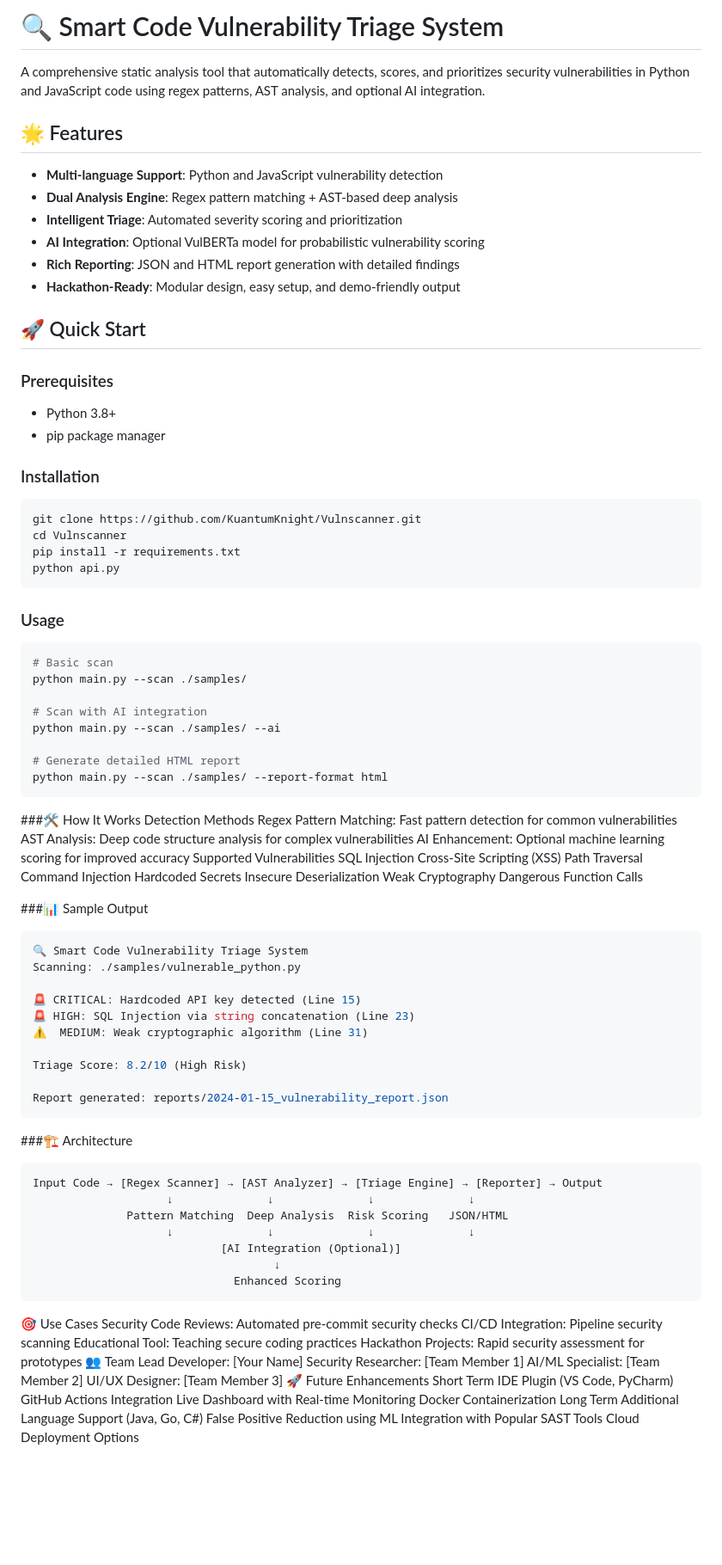
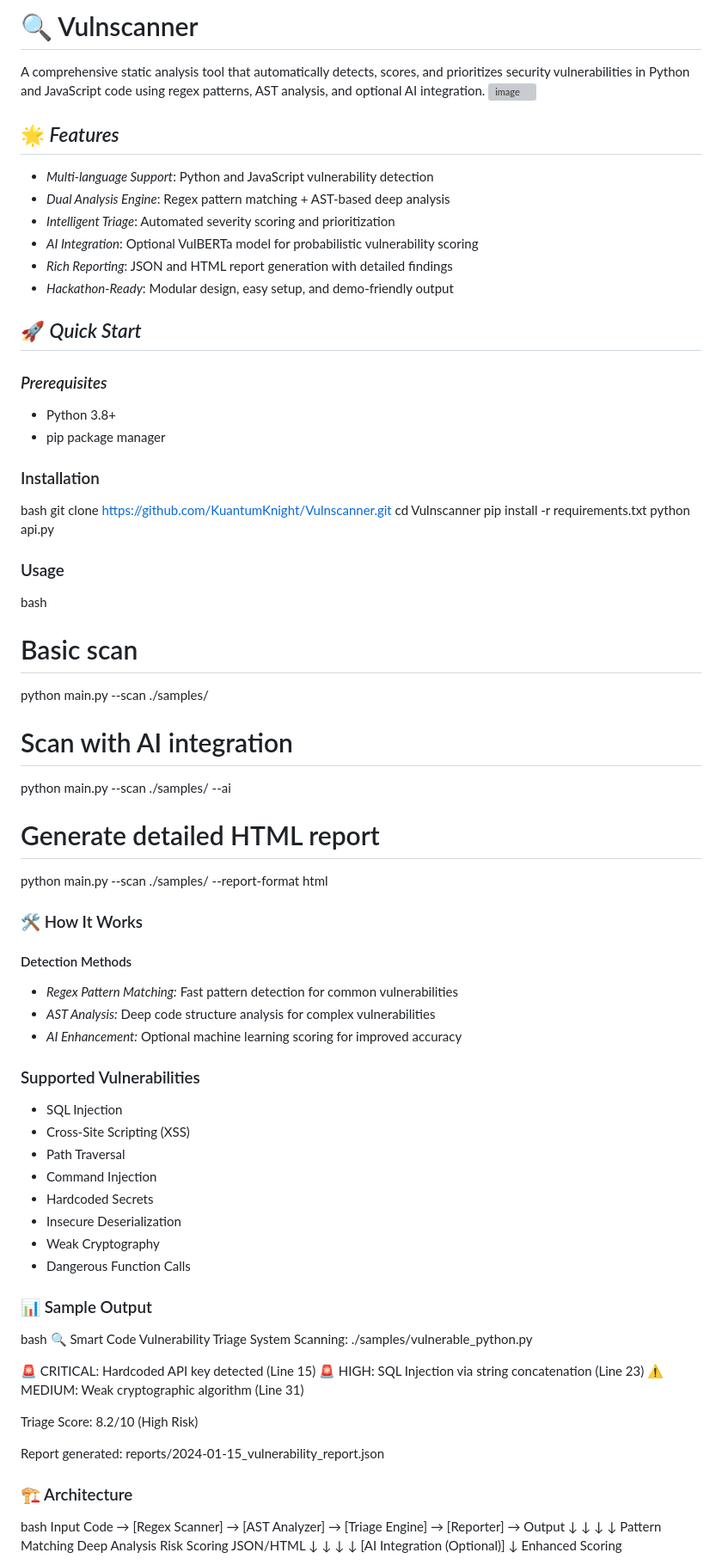
Before and after one commit to KuantumKnight/Vulnscanner, a Markdown page: README.md, the part around one of its changes. Shown at 86% size. Drawn GitHub-style; blank space fills up the shorter version; grey boxes are pictures that could not be loaded.

````diff
--- a/README.md
+++ b/README.md
@@ -1,31 +1,31 @@
-# 🔍 Smart Code Vulnerability Triage System
+# 🔍 Vulnscanner
+A comprehensive static analysis tool that automatically detects, scores, and prioritizes security vulnerabilities in Python and JavaScript code using regex patterns, AST analysis, and optional AI integration.
+<img width="1280" height="709" alt="image" src="https://github.com/user-attachments/assets/c77f28ab-c414-48ab-b8ba-9ffada4aac91" />
 
-A comprehensive static analysis tool that automatically detects, scores, and prioritizes security vulnerabilities in Python and JavaScript code using regex patterns, AST analysis, and optional AI integration.
+## 🌟 *Features*
 
-## 🌟 Features
+- *Multi-language Support*: Python and JavaScript vulnerability detection
+- *Dual Analysis Engine*: Regex pattern matching + AST-based deep analysis
+- *Intelligent Triage*: Automated severity scoring and prioritization
+- *AI Integration*: Optional VulBERTa model for probabilistic vulnerability scoring
+- *Rich Reporting*: JSON and HTML report generation with detailed findings
+- *Hackathon-Ready*: Modular design, easy setup, and demo-friendly output
 
-- **Multi-language Support**: Python and JavaScript vulnerability detection
-- **Dual Analysis Engine**: Regex pattern matching + AST-based deep analysis
-- **Intelligent Triage**: Automated severity scoring and prioritization
-- **AI Integration**: Optional VulBERTa model for probabilistic vulnerability scoring
-- **Rich Reporting**: JSON and HTML report generation with detailed findings
-- **Hackathon-Ready**: Modular design, easy setup, and demo-friendly output
+## 🚀 *Quick Start*
 
-## 🚀 Quick Start
-
-### Prerequisites
+### *Prerequisites*
 - Python 3.8+
 - pip package manager
 
 ### Installation
-```bash
+bash
 git clone https://github.com/KuantumKnight/Vulnscanner.git
 cd Vulnscanner
 pip install -r requirements.txt
 python api.py
-```
+
 ### Usage
-```bash
+bash
 # Basic scan
 python main.py --scan ./samples/
 
@@ -34,37 +34,37 @@ python main.py --scan ./samples/ --ai
 
 # Generate detailed HTML report
 python main.py --scan ./samples/ --report-format html
-```
-###🛠️ How It Works
-Detection Methods
-Regex Pattern Matching: Fast pattern detection for common vulnerabilities
-AST Analysis: Deep code structure analysis for complex vulnerabilities
-AI Enhancement: Optional machine learning scoring for improved accuracy
-Supported Vulnerabilities
-SQL Injection
-Cross-Site Scripting (XSS)
-Path Traversal
-Command Injection
-Hardcoded Secrets
-Insecure Deserialization
-Weak Cryptography
-Dangerous Function Calls
 
-###📊 Sample Output
-```bash
+### 🛠 How It Works
+#### Detection Methods
+- *Regex Pattern Matching:*  Fast pattern detection for common vulnerabilities
+- *AST Analysis:*  Deep code structure analysis for complex vulnerabilities
+- *AI Enhancement:*  Optional machine learning scoring for improved accuracy
+### Supported Vulnerabilities
+- SQL Injection
+- Cross-Site Scripting (XSS)
+- Path Traversal
+- Command Injection
+- Hardcoded Secrets
+- Insecure Deserialization
+- Weak Cryptography
+- Dangerous Function Calls
+
+### 📊 Sample Output
+bash
 🔍 Smart Code Vulnerability Triage System
 Scanning: ./samples/vulnerable_python.py
 
 🚨 CRITICAL: Hardcoded API key detected (Line 15)
 🚨 HIGH: SQL Injection via string concatenation (Line 23)
-⚠️  MEDIUM: Weak cryptographic algorithm (Line 31)
+⚠  MEDIUM: Weak cryptographic algorithm (Line 31)
 
 Triage Score: 8.2/10 (High Risk)
 
 Report generated: reports/2024-01-15_vulnerability_report.json
-```
-###🏗️ Architecture
-```bash
+
+### 🏗 Architecture
+bash
 Input Code → [Regex Scanner] → [AST Analyzer] → [Triage Engine] → [Reporter] → Output
                     ↓              ↓              ↓              ↓
               Pattern Matching  Deep Analysis  Risk Scoring   JSON/HTML
@@ -72,26 +72,4 @@ Input Code → [Regex Scanner] → [AST Analyzer] → [Triage Engine] → [Repor
                             [AI Integration (Optional)]
                                     ↓
                               Enhanced Scoring
-```
-🎯 Use Cases
-Security Code Reviews: Automated pre-commit security checks
-CI/CD Integration: Pipeline security scanning
-Educational Tool: Teaching secure coding practices
-Hackathon Projects: Rapid security assessment for prototypes
-👥 Team
-Lead Developer: [Your Name]
-Security Researcher: [Team Member 1]
-AI/ML Specialist: [Team Member 2]
-UI/UX Designer: [Team Member 3]
-🚀 Future Enhancements
-Short Term
-IDE Plugin (VS Code, PyCharm)
-GitHub Actions Integration
-Live Dashboard with Real-time Monitoring
-Docker Containerization
-Long Term
-Additional Language Support (Java, Go, C#)
-False Positive Reduction using ML
-Integration with Popular SAST Tools
-Cloud Deployment Options
 
````
Also changed, not shown: other parts of README.md (+25 -3 lines).
